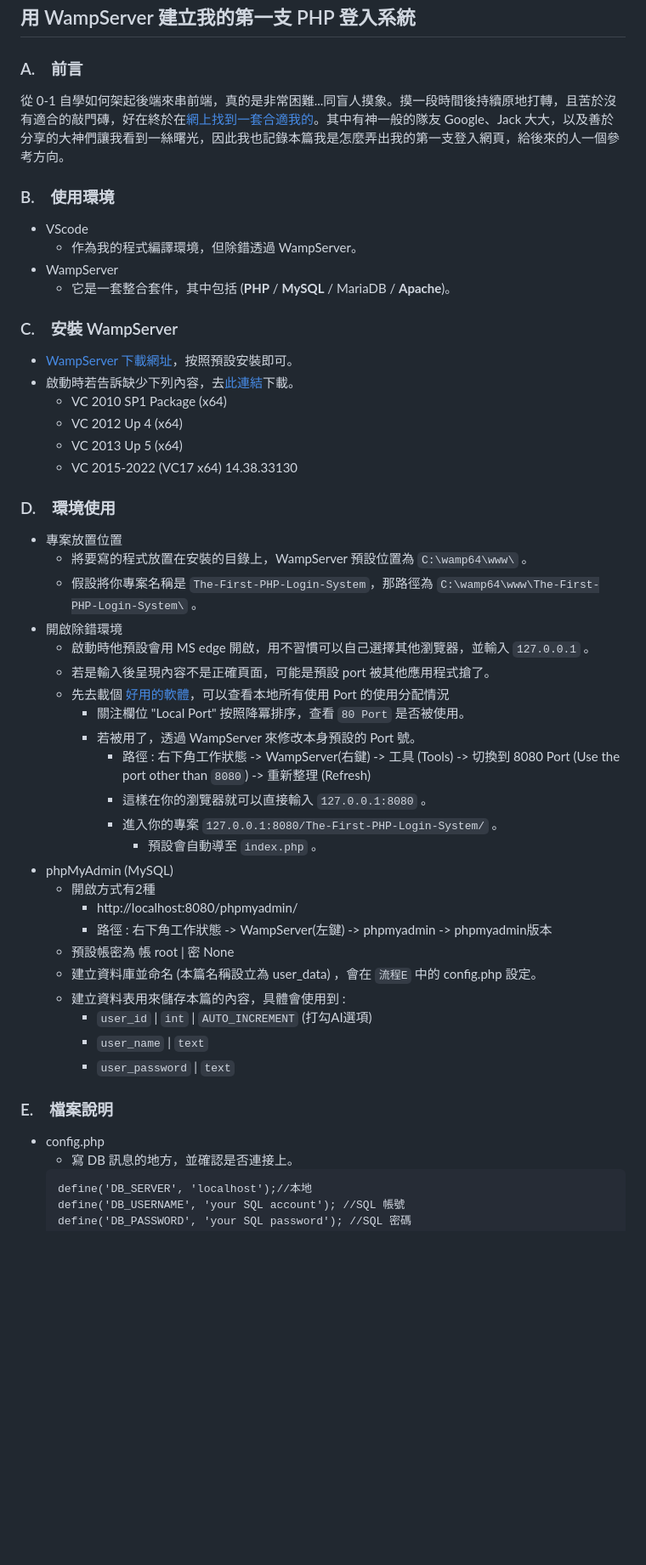
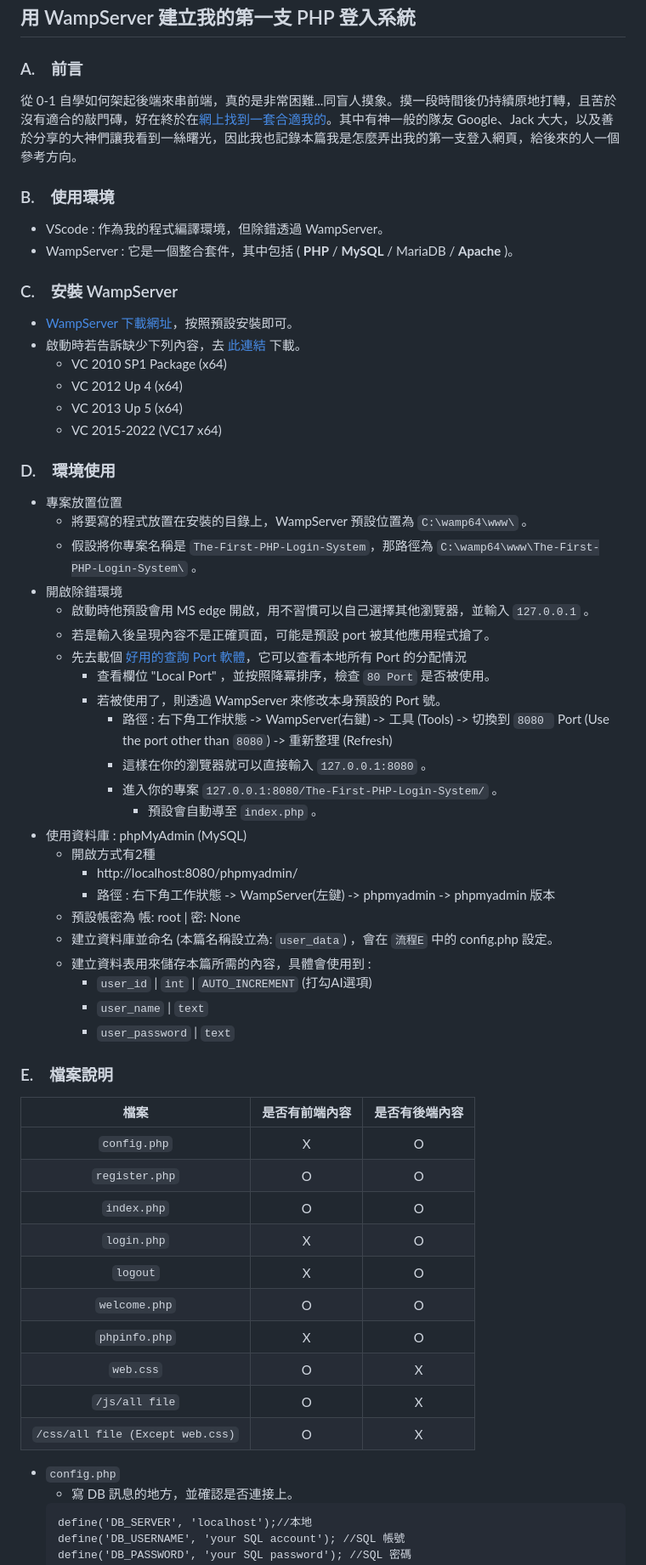
Before and after one commit to Junwu0615/The-First-PHP-Login-System, a Markdown page: README.md, the part around one of its changes. Shown at 85% size. GitHub-like rendering; blank space fills up the shorter version.

````diff
--- a/README.md
+++ b/README.md
@@ -9,21 +9,19 @@
 ## 用 WampServer 建立我的第一支 PHP 登入系統
 
 ### A.　前言
-從 0-1 自學如何架起後端來串前端，真的是非常困難...同盲人摸象。摸一段時間後持續原地打轉，且苦於沒有適合的敲門磚，好在終於在[網上找到一套合適我的](https://jam68ty.github.io/BucketTalk/post/php-mysql-login/)。其中有神一般的隊友 Google、Jack 大大，以及善於分享的大神們讓我看到一絲曙光，因此我也記錄本篇我是怎麼弄出我的第一支登入網頁，給後來的人一個參考方向。
+從 0-1 自學如何架起後端來串前端，真的是非常困難...同盲人摸象。摸一段時間後仍持續原地打轉，且苦於沒有適合的敲門磚，好在終於在[網上找到一套合適我的](https://jam68ty.github.io/BucketTalk/post/php-mysql-login/)。其中有神一般的隊友 Google、Jack 大大，以及善於分享的大神們讓我看到一絲曙光，因此我也記錄本篇我是怎麼弄出我的第一支登入網頁，給後來的人一個參考方向。
 
 ### B.　使用環境
-- VScode
-  - 作為我的程式編譯環境，但除錯透過 WampServer。
-- WampServer
-  - 它是一套整合套件，其中包括 (**PHP** / **MySQL** / MariaDB / **Apache**)。
+- VScode : 作為我的程式編譯環境，但除錯透過 WampServer。
+- WampServer : 它是一個整合套件，其中包括 ( **PHP** / **MySQL** / MariaDB / **Apache** )。
 
 ### C.　安裝 WampServer
 - [WampServer 下載網址](https://sourceforge.net/projects/wampserver/)，按照預設安裝即可。
-- 啟動時若告訴缺少下列內容，去[此連結](https://wampserver.aviatechno.net/?lang=en&prerequis=afficher)下載。
+- 啟動時若告訴缺少下列內容，去 [此連結](https://wampserver.aviatechno.net/?lang=en&prerequis=afficher) 下載。
   - VC 2010 SP1 Package (x64)
   - VC 2012 Up 4 (x64)
   - VC 2013 Up 5 (x64)
-  - VC 2015-2022 (VC17 x64) 14.38.33130
+  - VC 2015-2022 (VC17 x64)
 
 ### D.　環境使用
 - 專案放置位置
@@ -32,27 +30,42 @@
 - 開啟除錯環境
   - 啟動時他預設會用 MS edge 開啟，用不習慣可以自己選擇其他瀏覽器，並輸入 `127.0.0.1` 。
   - 若是輸入後呈現內容不是正確頁面，可能是預設 port 被其他應用程式搶了。
-  - 先去載個 [好用的軟體](https://learn.microsoft.com/zh-tw/sysinternals/downloads/tcpview)，可以查看本地所有使用 Port 的使用分配情況
-    - 關注欄位 "Local Port" 按照降冪排序，查看 `80 Port` 是否被使用。
-    - 若被用了，透過 WampServer 來修改本身預設的 Port 號。
-      - 路徑 : 右下角工作狀態 -> WampServer(右鍵) -> 工具 (Tools) -> 切換到 8080 Port (Use the port other than `8080`) -> 重新整理 (Refresh)
+  - 先去載個 [好用的查詢 Port 軟體](https://learn.microsoft.com/zh-tw/sysinternals/downloads/tcpview)，它可以查看本地所有 Port 的分配情況
+    - 查看欄位 "Local Port" ，並按照降冪排序，檢查 `80 Port` 是否被使用。
+    - 若被使用了，則透過 WampServer 來修改本身預設的 Port 號。
+      - 路徑 : 右下角工作狀態 -> WampServer(右鍵) -> 工具 (Tools) -> 切換到  `8080 ` Port (Use the port other than `8080`) -> 重新整理 (Refresh)
       - 這樣在你的瀏覽器就可以直接輸入 `127.0.0.1:8080` 。
       - 進入你的專案 `127.0.0.1:8080/The-First-PHP-Login-System/` 。
         - 預設會自動導至 `index.php` 。
-- phpMyAdmin (MySQL)
+- 使用資料庫 : phpMyAdmin (MySQL)
   - 開啟方式有2種
     - http://localhost:8080/phpmyadmin/
-    - 路徑 : 右下角工作狀態 -> WampServer(左鍵) -> phpmyadmin -> phpmyadmin版本
-  - 預設帳密為 帳 root | 密 None
-  - 建立資料庫並命名 (本篇名稱設立為 user_data) ，會在 `流程E` 中的 config.php 設定。
-  - 建立資料表用來儲存本篇的內容，具體會使用到 :
+    - 路徑 : 右下角工作狀態 -> WampServer(左鍵) -> phpmyadmin -> phpmyadmin 版本
+  - 預設帳密為 帳: root | 密: None
+  - 建立資料庫並命名 (本篇名稱設立為: `user_data`) ，會在 `流程E` 中的 config.php 設定。
+  - 建立資料表用來儲存本篇所需的內容，具體會使用到 :
     - `user_id` | `int` | `AUTO_INCREMENT` (打勾AI選項)
     - `user_name` | `text`
     - `user_password` | `text`
 
 ### E.　檔案說明
 
-- config.php
+| 檔案 | 是否有前端內容 | 是否有後端內容 |
+| :---: | :---: | :---: |
+| `config.php` | X | O |
+| `register.php` | O | O |
+| `index.php` | O | O |
+| `login.php` | X | O |
+| `logout` | X | O |
+| `welcome.php` | O | O |
+| `phpinfo.php` | X | O |
+| `web.css` | O | X |
+| `/js/all file` | O | X |
+| `/css/all file (Except web.css)` | O | X |
+
+</br>
+
+- `config.php`
   - 寫 DB 訊息的地方，並確認是否連接上。
   ```
   define('DB_SERVER', 'localhost');//本地
````
Also changed, not shown: other parts of README.md (+17 -13 lines).
